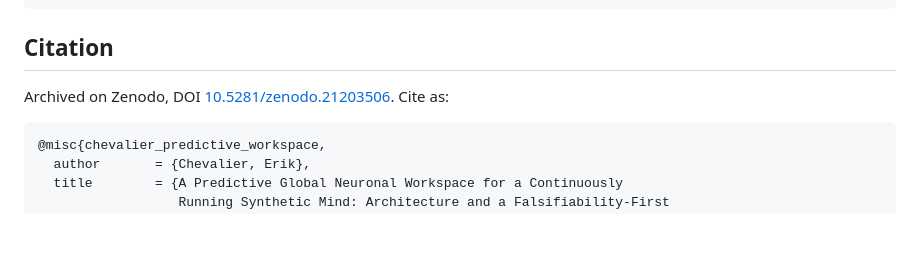
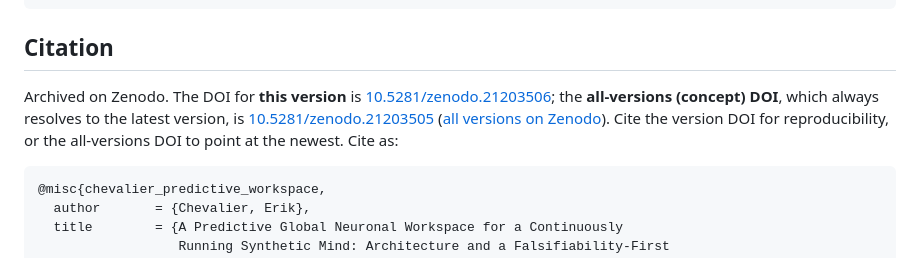
Before and after one commit to kaineone/predictive-workspace-paper, a Markdown page: README.md, the part around one of its changes. Drawn GitHub-style; blank space fills up the shorter version.

Commit message:
README: add the all-versions (concept) Zenodo DOI alongside the version DOI

````diff
--- a/README.md
+++ b/README.md
@@ -50,7 +51,12 @@ pandoc paper.md -o paper.pdf \
 
 ## Citation
 
-Archived on Zenodo, DOI [10.5281/zenodo.21203506](https://doi.org/10.5281/zenodo.21203506). Cite as:
+Archived on Zenodo. The DOI for **this version** is
+[10.5281/zenodo.21203506](https://doi.org/10.5281/zenodo.21203506); the
+**all-versions (concept) DOI**, which always resolves to the latest version, is
+[10.5281/zenodo.21203505](https://doi.org/10.5281/zenodo.21203505)
+([all versions on Zenodo](https://zenodo.org/records/21203505)). Cite the version
+DOI for reproducibility, or the all-versions DOI to point at the newest. Cite as:
 
 ```bibtex
 @misc{chevalier_predictive_workspace,
````
Also changed, not shown: other parts of README.md (+2 -1 lines).
